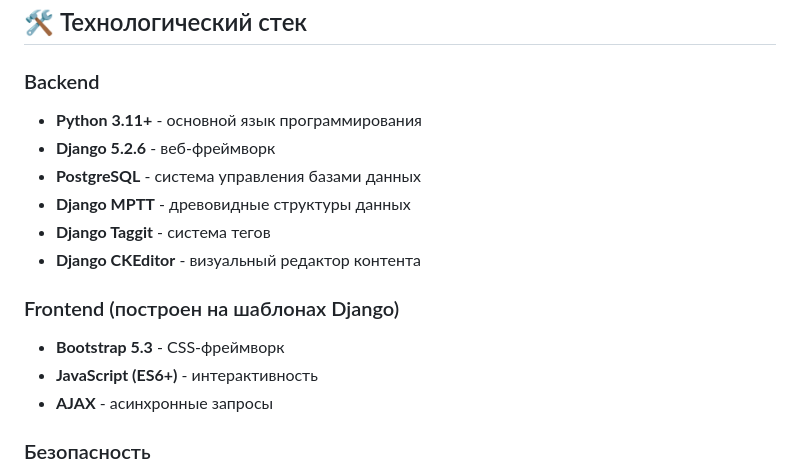
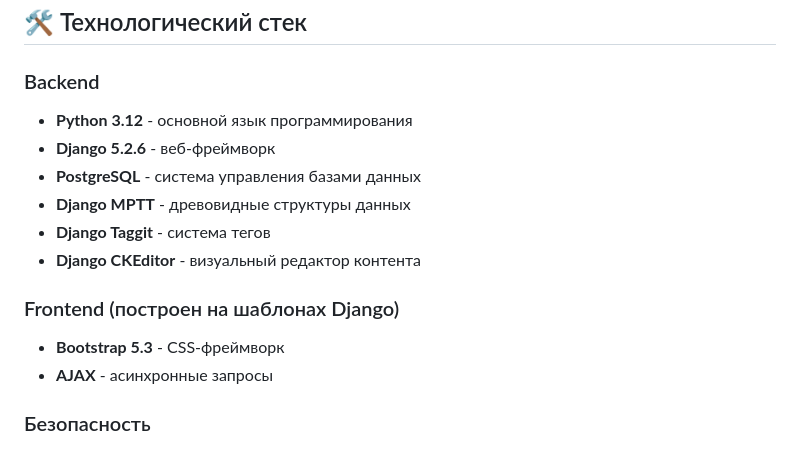
Before and after one commit to Rodick-1st/Django-CBV-project, a Markdown page: README.md, the part around the change. GitHub-like rendering.

```diff
--- a/README.md
+++ b/README.md
@@ -17,7 +17,7 @@ Django Blog CBV - это полнофункциональная блог-пла
 ## 🛠 Технологический стек
 
 ### Backend
-- **Python 3.11+** - основной язык программирования
+- **Python 3.12** - основной язык программирования
 - **Django 5.2.6** - веб-фреймворк
 - **PostgreSQL** - система управления базами данных
 - **Django MPTT** - древовидные структуры данных
@@ -26,7 +26,6 @@ Django Blog CBV - это полнофункциональная блог-пла
 
 ### Frontend (построен на шаблонах Django)
 - **Bootstrap 5.3** - CSS-фреймворк
-- **JavaScript (ES6+)** - интерактивность
 - **AJAX** - асинхронные запросы
 
 ### Безопасность
```
